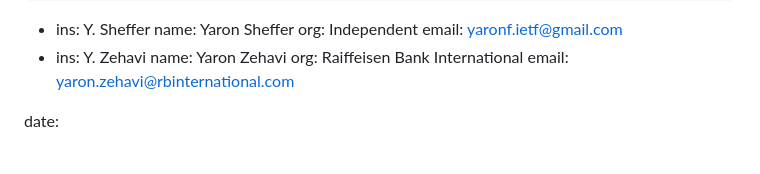
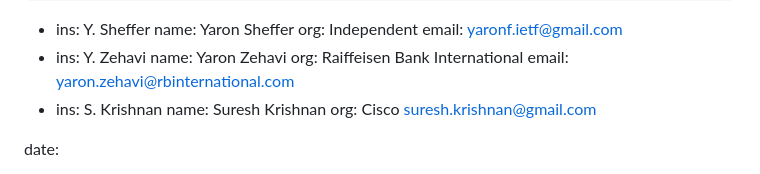
Before and after one commit to maxpassion/oauth-authorization-schemas, a Markdown page: draft-liu-oauth-authorization-schemas.md, the part around the change. Drawn GitHub-style.

```diff
--- a/draft-liu-oauth-authorization-schemas.md
+++ b/draft-liu-oauth-authorization-schemas.md
@@ -38,6 +38,11 @@ author:
     name: Yaron Zehavi
     org: Raiffeisen Bank International
     email: yaron.zehavi@rbinternational.com
+  -
+    ins: S. Krishnan
+    name: Suresh Krishnan
+    org: Cisco
+    suresh.krishnan@gmail.com
 
 date:
 
```
